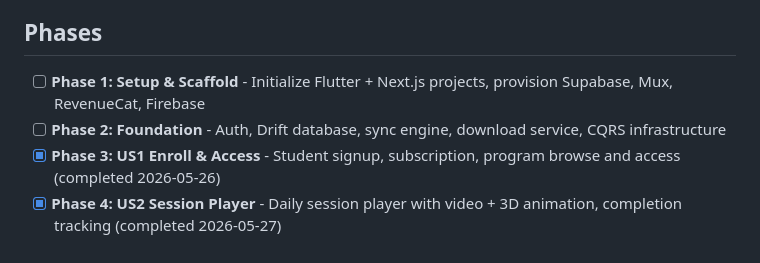
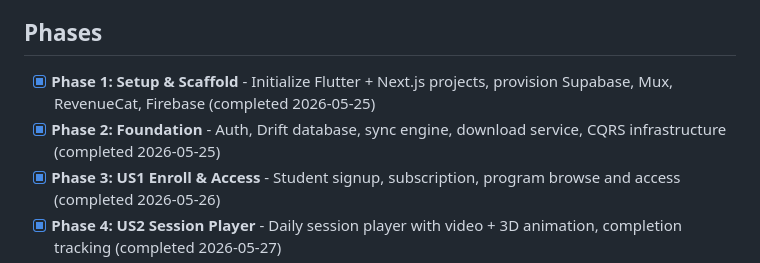
Before and after one commit to ogdevlabs/MWF, a Markdown page: .planning/ROADMAP.md, the part around one of its changes. Drawn GitHub-style.

Commit message:
docs(roadmap): mark phases 1 and 2 as complete

```diff
--- a/.planning/ROADMAP.md
+++ b/.planning/ROADMAP.md
@@ -10,8 +10,8 @@ coach create/publish programs and reply to student messages.
 
 ## Phases
 
-- [ ] **Phase 1: Setup & Scaffold** - Initialize Flutter + Next.js projects, provision Supabase, Mux, RevenueCat, Firebase
-- [ ] **Phase 2: Foundation** - Auth, Drift database, sync engine, download service, CQRS infrastructure
+- [x] **Phase 1: Setup & Scaffold** - Initialize Flutter + Next.js projects, provision Supabase, Mux, RevenueCat, Firebase (completed 2026-05-25)
+- [x] **Phase 2: Foundation** - Auth, Drift database, sync engine, download service, CQRS infrastructure (completed 2026-05-25)
 - [x] **Phase 3: US1 Enroll & Access** - Student signup, subscription, program browse and access (completed 2026-05-26)
 - [x] **Phase 4: US2 Session Player** - Daily session player with video + 3D animation, completion tracking (completed 2026-05-27)
 - [ ] **Phase 5: US3 Offline-First** - Pre-download content, offline session completion, reconnect sync
```
Also changed, not shown: other parts of .planning/ROADMAP.md (+3 -3 lines).
